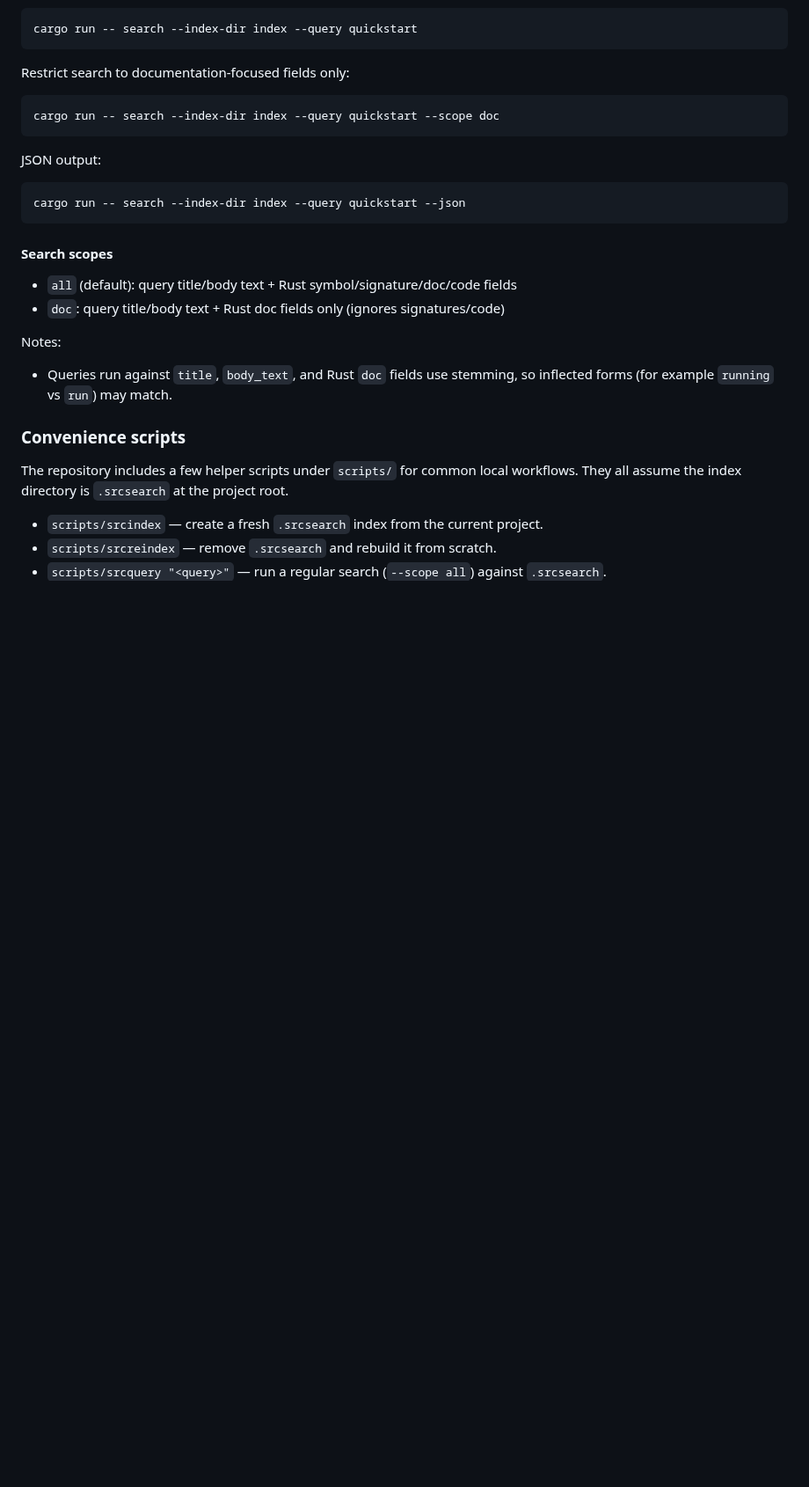
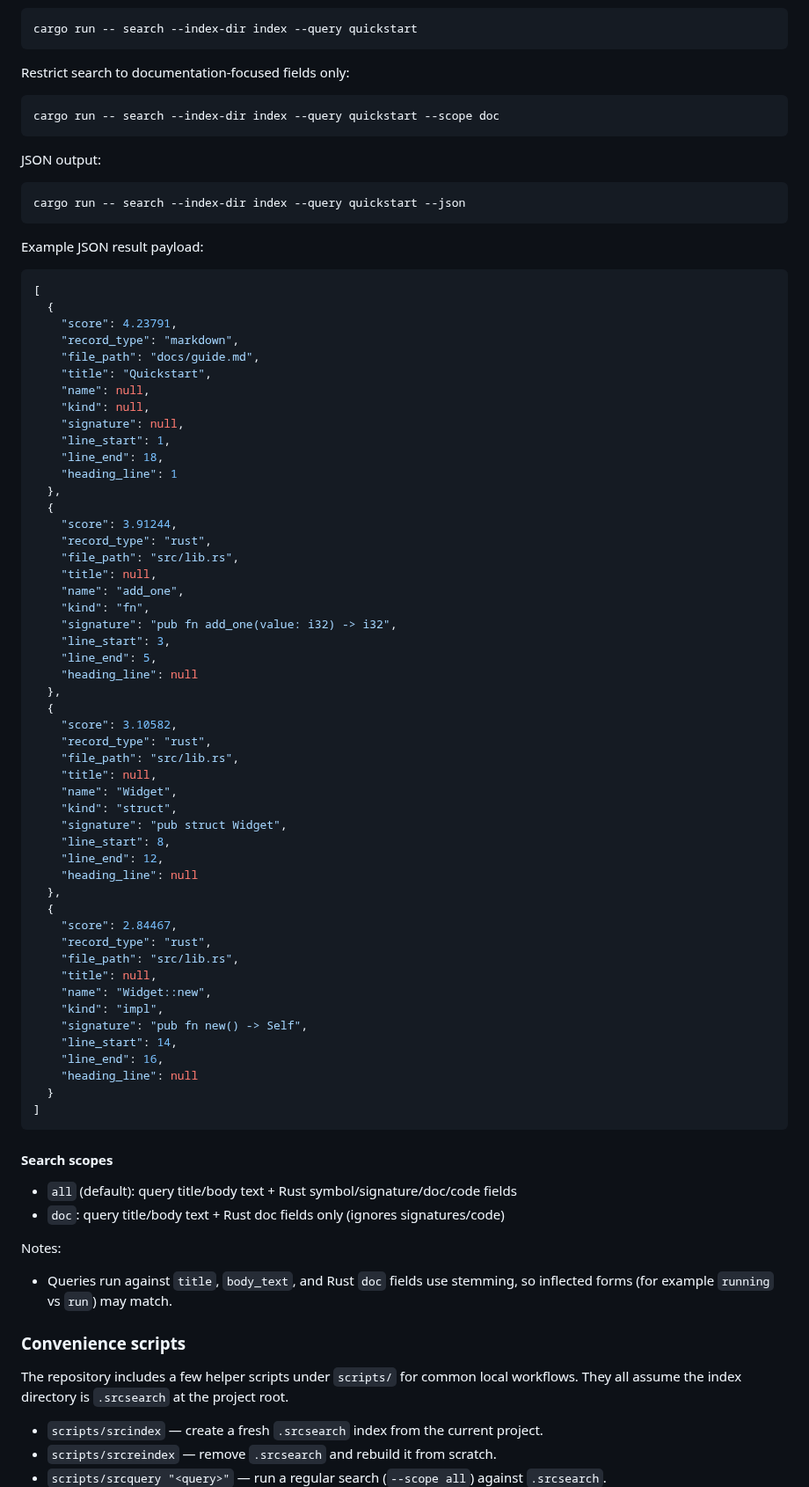
Before and after one commit to jslambda/srcsearch, a Markdown page: README.md, the part around the change. Shown at 88% size. Drawn GitHub-style; blank space fills up the shorter version.

Commit message:
Add example JSON search result to README (#10)

````diff
--- a/README.md
+++ b/README.md
@@ -84,6 +84,61 @@ JSON output:
 
 ```bash
 cargo run -- search --index-dir index --query quickstart --json
+```
+
+Example JSON result payload:
+
+```json
+[
+  {
+    "score": 4.23791,
+    "record_type": "markdown",
+    "file_path": "docs/guide.md",
+    "title": "Quickstart",
+    "name": null,
+    "kind": null,
+    "signature": null,
+    "line_start": 1,
+    "line_end": 18,
+    "heading_line": 1
+  },
+  {
+    "score": 3.91244,
+    "record_type": "rust",
+    "file_path": "src/lib.rs",
+    "title": null,
+    "name": "add_one",
+    "kind": "fn",
+    "signature": "pub fn add_one(value: i32) -> i32",
+    "line_start": 3,
+    "line_end": 5,
+    "heading_line": null
+  },
+  {
+    "score": 3.10582,
+    "record_type": "rust",
+    "file_path": "src/lib.rs",
+    "title": null,
+    "name": "Widget",
+    "kind": "struct",
+    "signature": "pub struct Widget",
+    "line_start": 8,
+    "line_end": 12,
+    "heading_line": null
+  },
+  {
+    "score": 2.84467,
+    "record_type": "rust",
+    "file_path": "src/lib.rs",
+    "title": null,
+    "name": "Widget::new",
+    "kind": "impl",
+    "signature": "pub fn new() -> Self",
+    "line_start": 14,
+    "line_end": 16,
+    "heading_line": null
+  }
+]
 ```
 
 #### Search scopes
````
